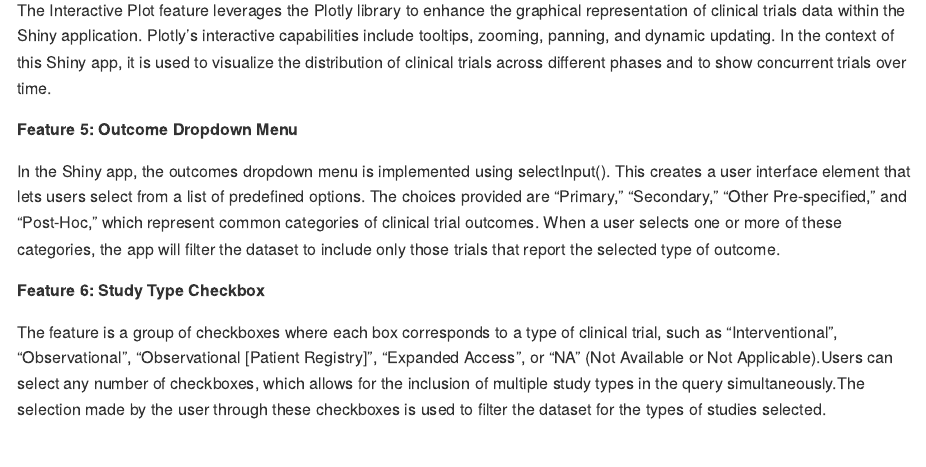
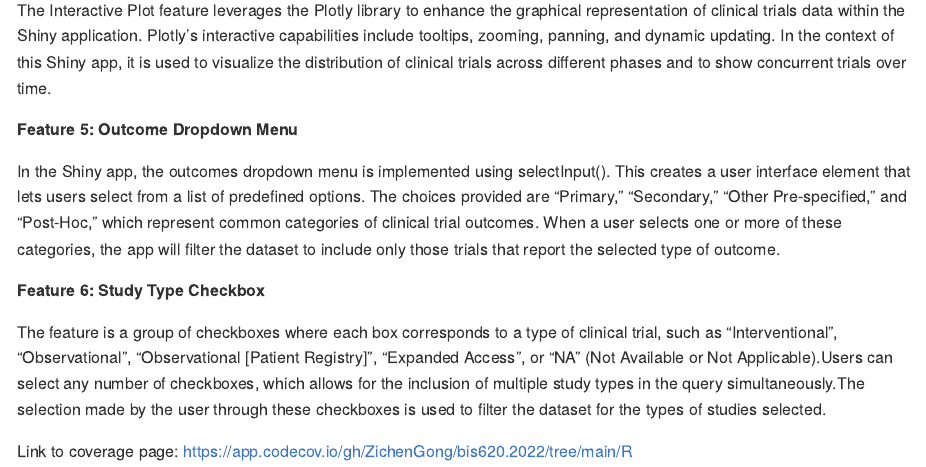
Before and after one commit to ZichenGong/bis620.2022, an R Markdown document (README.Rmd): the page in a window 1100 px wide, from 750 px down. The pictures show the output file README.md that the author committed with the source, drawn offline in the style of GitHub; badge pictures from the web are left out.

Commit message:
included coverage link and badge

```diff
--- a/README.Rmd
+++ b/README.Rmd
@@ -32,3 +32,6 @@ The feature is a group of checkboxes where each box corresponds to a type of cli
 <!-- badges: start -->
 [![R-CMD-check-coverage](https://github.com/ZichenGong/bis620.2022/actions/workflows/R-CMD-check-coverage.yml/badge.svg)](https://github.com/ZichenGong/bis620.2022/actions/workflows/R-CMD-check-coverage.yml)
 <!-- badges: end -->
+
+Link to coverage page:
+https://app.codecov.io/gh/ZichenGong/bis620.2022/tree/main/R
```
Also changed, not shown: README.md.
